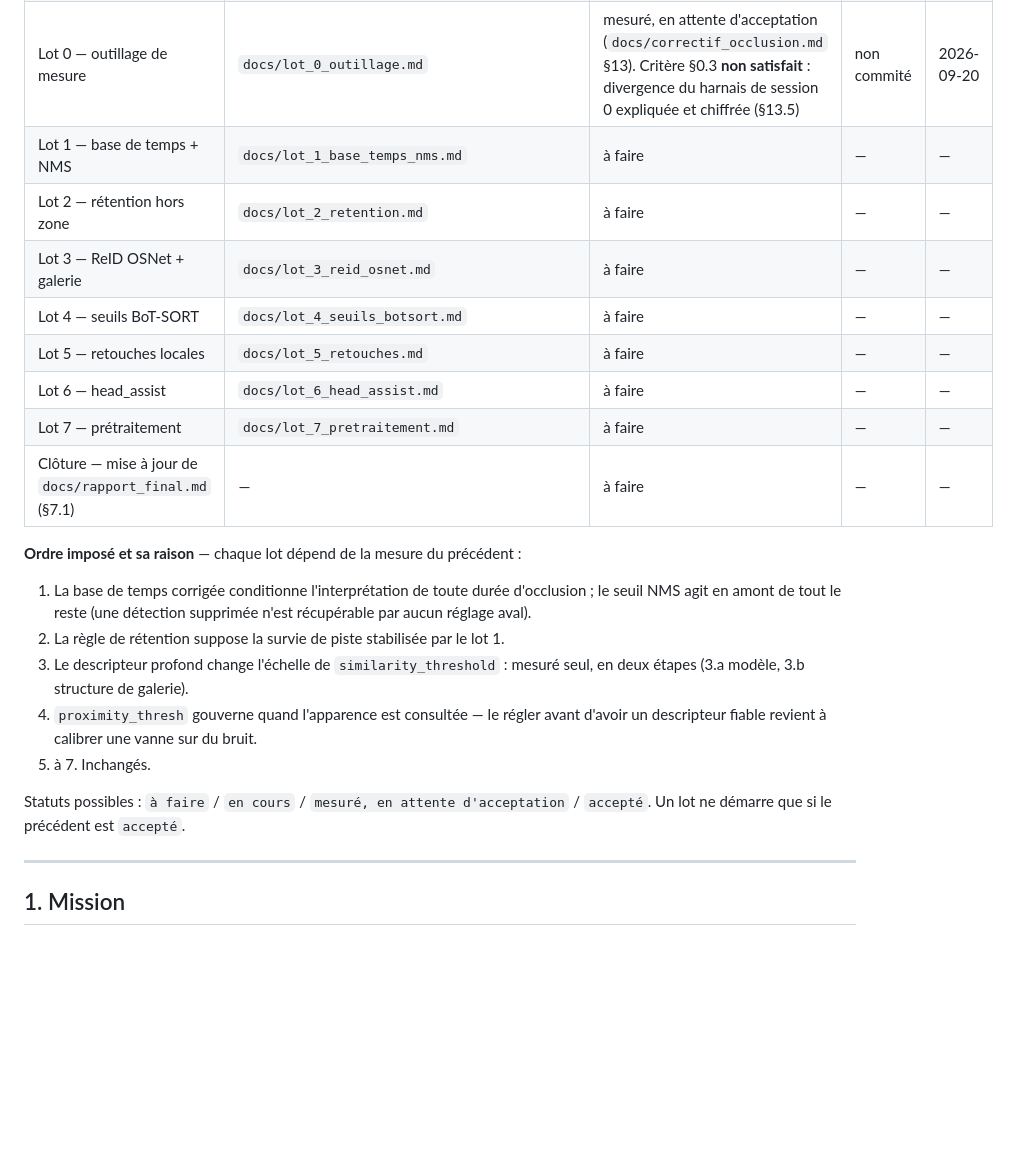
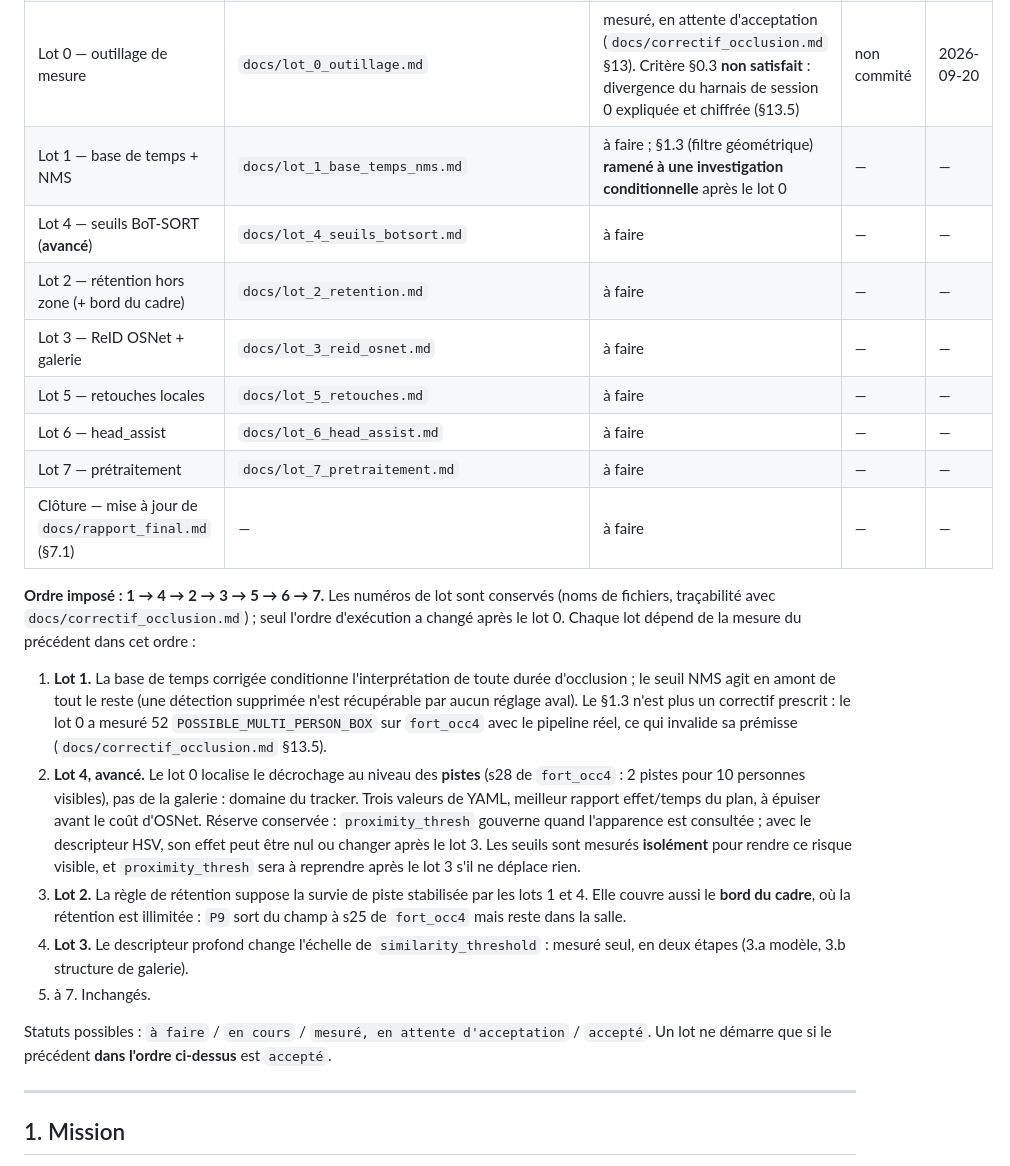
Before and after one commit to normanXCat/realtime-people-counting, a Markdown page: CLAUDE.md, the part around the change. Drawn GitHub-style; blank space fills up the shorter version.

Commit message:
docs(CLAUDE.md): §0 aligné sur l'ordre révisé 1 → 4 → 2 → 3
Co-Authored-By: Claude Opus 5 <noreply@anthropic.com>

```diff
--- a/CLAUDE.md
+++ b/CLAUDE.md
@@ -28,29 +28,46 @@ au moment de traiter le lot concerné.
 | Vérité terrain (§3) | `tests/fixtures/ground_truth_fort_occ4.json` | **fournie** — 35 s annotées, 13 étiquettes, 4 segments d'occlusion (`docs/correctif_occlusion.md` §12). Métriques dérivées : **à outiller** (§12.3) | non commité | 2026-09-20 |
 | Critères d'acceptation validés (§4) | — | à faire (§11.10.2) ; **baseline FPS figée à 3,825 ips au lot 0** (§13.4) | non commité | 2026-09-20 |
 | Lot 0 — outillage de mesure | `docs/lot_0_outillage.md` | mesuré, en attente d'acceptation (`docs/correctif_occlusion.md` §13). Critère §0.3 **non satisfait** : divergence du harnais de session 0 expliquée et chiffrée (§13.5) | non commité | 2026-09-20 |
-| Lot 1 — base de temps + NMS | `docs/lot_1_base_temps_nms.md` | à faire | — | — |
-| Lot 2 — rétention hors zone | `docs/lot_2_retention.md` | à faire | — | — |
+| Lot 1 — base de temps + NMS | `docs/lot_1_base_temps_nms.md` | à faire ; §1.3 (filtre géométrique) **ramené à une investigation conditionnelle** après le lot 0 | — | — |
+| Lot 4 — seuils BoT-SORT (**avancé**) | `docs/lot_4_seuils_botsort.md` | à faire | — | — |
+| Lot 2 — rétention hors zone (+ bord du cadre) | `docs/lot_2_retention.md` | à faire | — | — |
 | Lot 3 — ReID OSNet + galerie | `docs/lot_3_reid_osnet.md` | à faire | — | — |
-| Lot 4 — seuils BoT-SORT | `docs/lot_4_seuils_botsort.md` | à faire | — | — |
 | Lot 5 — retouches locales | `docs/lot_5_retouches.md` | à faire | — | — |
 | Lot 6 — head_assist | `docs/lot_6_head_assist.md` | à faire | — | — |
 | Lot 7 — prétraitement | `docs/lot_7_pretraitement.md` | à faire | — | — |
 | Clôture — mise à jour de `docs/rapport_final.md` (§7.1) | — | à faire | — | — |
 
-**Ordre imposé et sa raison** — chaque lot dépend de la mesure du précédent :
+**Ordre imposé : 1 → 4 → 2 → 3 → 5 → 6 → 7.** Les numéros de lot sont
+conservés (noms de fichiers, traçabilité avec `docs/correctif_occlusion.md`) ;
+seul l'ordre d'exécution a changé après le lot 0. Chaque lot dépend de la
+mesure du précédent dans cet ordre :
 
-1. La base de temps corrigée conditionne l'interprétation de toute durée
-   d'occlusion ; le seuil NMS agit en amont de tout le reste (une détection
-   supprimée n'est récupérable par aucun réglage aval).
-2. La règle de rétention suppose la survie de piste stabilisée par le lot 1.
-3. Le descripteur profond change l'échelle de `similarity_threshold` : mesuré
-   seul, en deux étapes (3.a modèle, 3.b structure de galerie).
-4. `proximity_thresh` gouverne quand l'apparence est consultée — le régler avant
-   d'avoir un descripteur fiable revient à calibrer une vanne sur du bruit.
+1. **Lot 1.** La base de temps corrigée conditionne l'interprétation de toute
+   durée d'occlusion ; le seuil NMS agit en amont de tout le reste (une
+   détection supprimée n'est récupérable par aucun réglage aval). Le §1.3
+   n'est plus un correctif prescrit : le lot 0 a mesuré 52
+   `POSSIBLE_MULTI_PERSON_BOX` sur `fort_occ4` avec le pipeline réel, ce qui
+   invalide sa prémisse (`docs/correctif_occlusion.md` §13.5).
+2. **Lot 4, avancé.** Le lot 0 localise le décrochage au niveau des **pistes**
+   (s28 de `fort_occ4` : 2 pistes pour 10 personnes visibles), pas de la
+   galerie : domaine du tracker. Trois valeurs de YAML, meilleur rapport
+   effet/temps du plan, à épuiser avant le coût d'OSNet. Réserve conservée :
+   `proximity_thresh` gouverne quand l'apparence est consultée ; avec le
+   descripteur HSV, son effet peut être nul ou changer après le lot 3. Les
+   seuils sont mesurés **isolément** pour rendre ce risque visible, et
+   `proximity_thresh` sera à reprendre après le lot 3 s'il ne déplace rien.
+3. **Lot 2.** La règle de rétention suppose la survie de piste stabilisée par
+   les lots 1 et 4. Elle couvre aussi le **bord du cadre**, où la rétention
+   est illimitée : `P9` sort du champ à s25 de `fort_occ4` mais reste dans la
+   salle.
+4. **Lot 3.** Le descripteur profond change l'échelle de
+   `similarity_threshold` : mesuré seul, en deux étapes (3.a modèle, 3.b
+   structure de galerie).
 5. à 7. Inchangés.
 
 Statuts possibles : `à faire` / `en cours` / `mesuré, en attente d'acceptation`
-/ `accepté`. Un lot ne démarre que si le précédent est `accepté`.
+/ `accepté`. Un lot ne démarre que si le précédent **dans l'ordre ci-dessus**
+est `accepté`.
 
 ---
 
```
